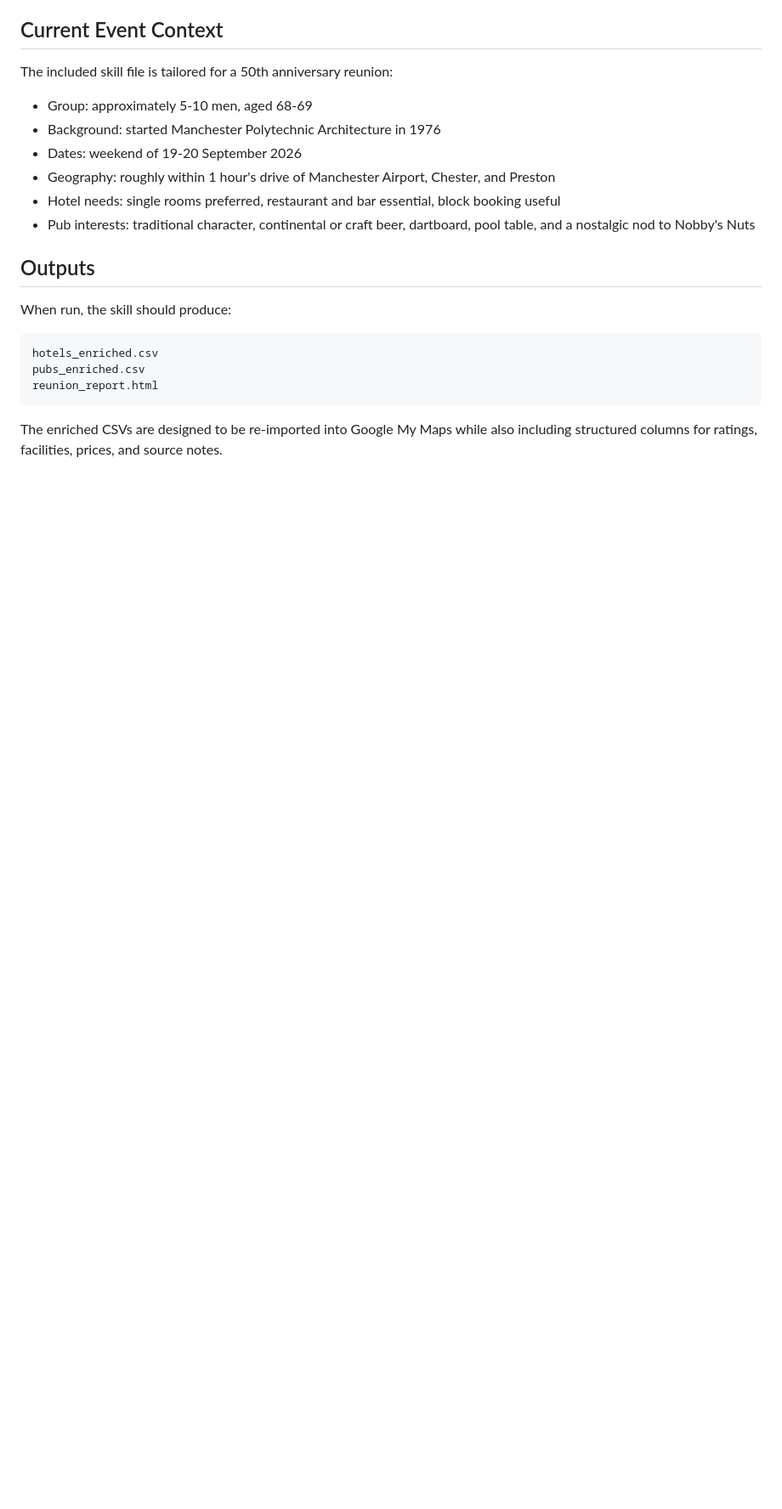
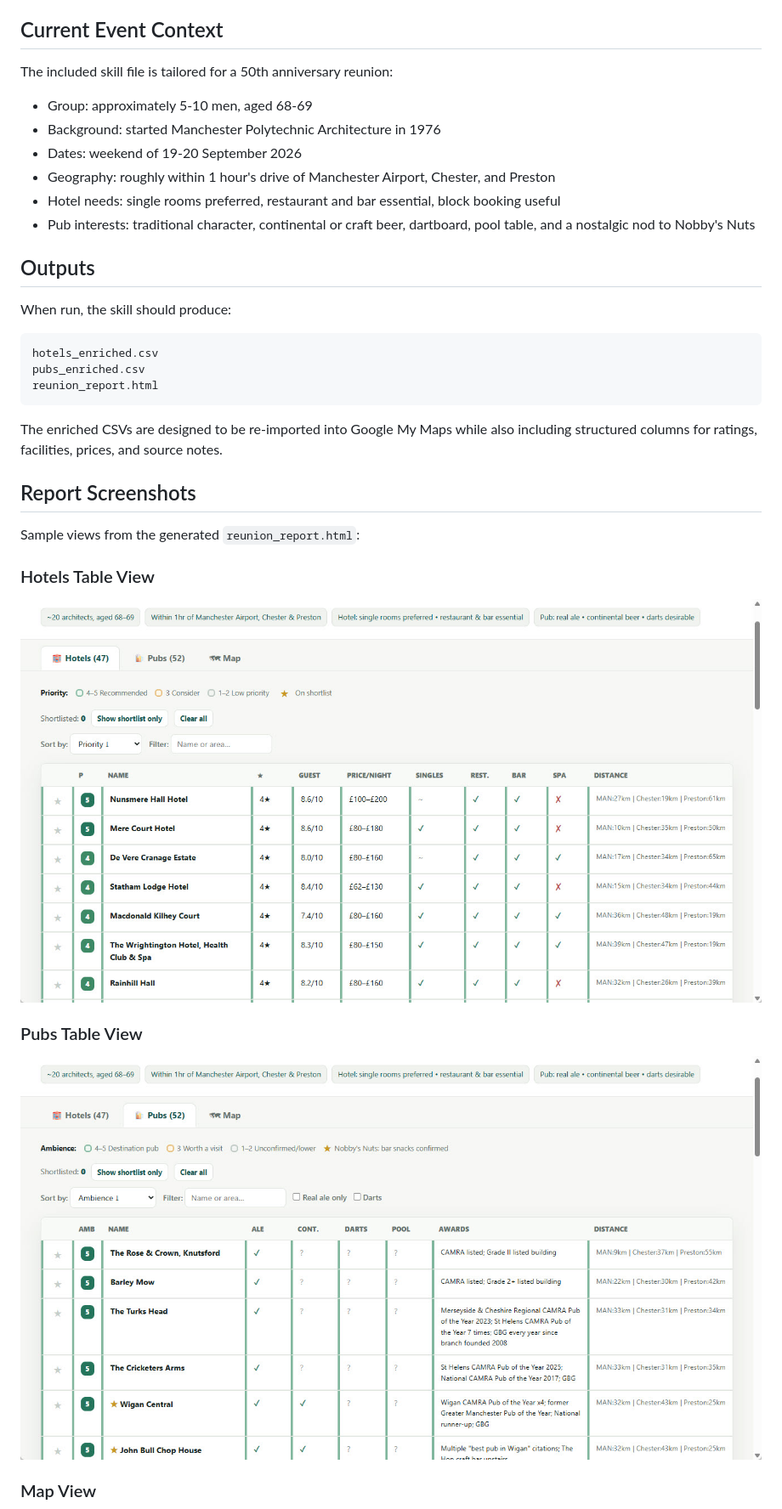
Before and after one commit to timark/reunion_planner_skill, a Markdown page: README.md, the part around the change printed below. Shown: that part at 85% size. Drawn GitHub-style; pictures changed too: assets/report_hotels.jpg (added), assets/report_pubs.jpg (added); blank space fills up the shorter version.

Commit message:
Add report screenshots to README

```diff
--- a/README.md
+++ b/README.md
@@ -81,3 +81,17 @@ reunion_report.html
 The enriched CSVs are designed to be re-imported into Google My Maps while also
 including structured columns for ratings, facilities, prices, and source notes.
 
+## Report Screenshots
+
+Sample views from the generated `reunion_report.html`:
+
+### Hotels Table View
+
+![Hotels section of reunion report](assets/report_hotels.jpg)
+
+### Pubs Table View
+
+![Pubs section of reunion report](assets/report_pubs.jpg)
+
+### Map View
+
```
Also changed, not shown: other parts of README.md (+2 -0 lines), assets/report_map.jpg (added).
